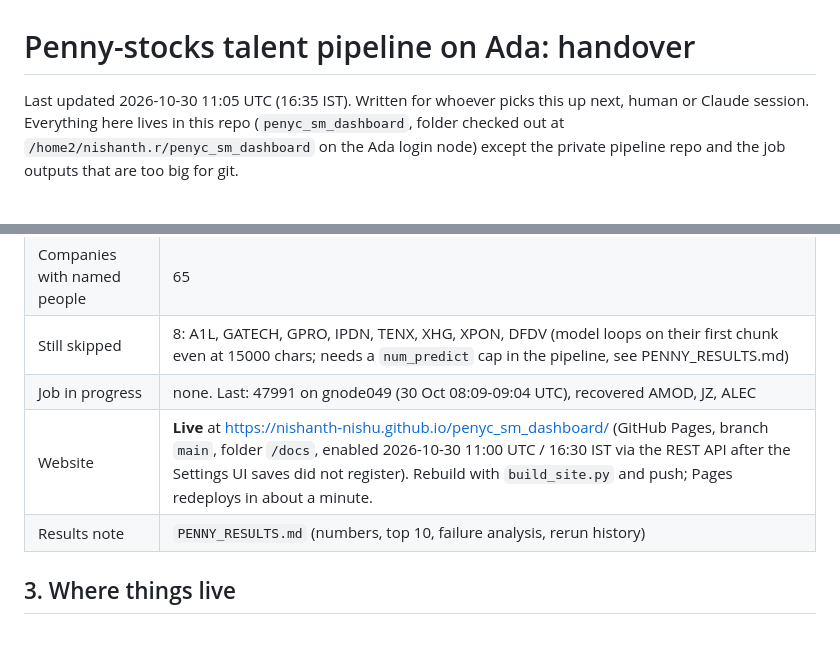
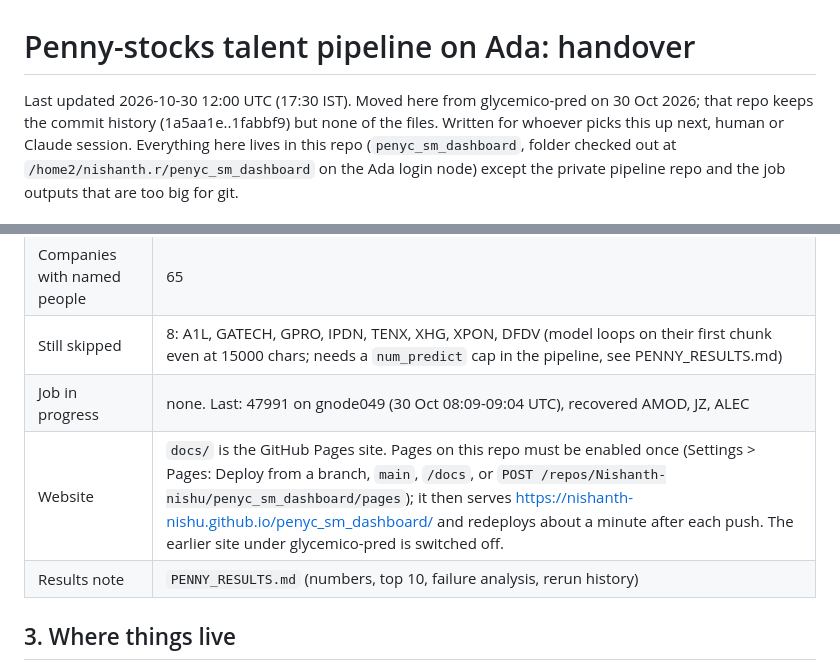
Before and after one commit to Nishanth-nishu/penyc_sm_dashboard, a Markdown page: README.md, 2 parts joined by grey strips. Drawn GitHub-style; blank space fills up the shorter version.

Commit message:
README: Pages setup for this repo, note the move from glycemico-pred
Co-Authored-By: Claude Fable 5.1 <noreply@anthropic.com>

```diff
--- a/README.md
+++ b/README.md
@@ -1,6 +1,6 @@
 # Penny-stocks talent pipeline on Ada: handover
 
-Last updated 2026-10-30 11:05 UTC (16:35 IST). Written for whoever picks this up next,
+Last updated 2026-10-30 12:00 UTC (17:30 IST). Moved here from glycemico-pred on 30 Oct 2026; that repo keeps the commit history (1a5aa1e..1fabbf9) but none of the files. Written for whoever picks this up next,
 human or Claude session. Everything here lives in this repo (`penyc_sm_dashboard`, folder
 checked out at `/home2/nishanth.r/penyc_sm_dashboard` on the Ada login node) except the private
 pipeline repo and the job outputs that are too big for git.
@@ -24,7 +24,7 @@ Scores are 0-100; the pipeline's own bands are weak (<25), middling (25-50), str
 | Companies with named people | 65 |
 | Still skipped | 8: A1L, GATECH, GPRO, IPDN, TENX, XHG, XPON, DFDV (model loops on their first chunk even at 15000 chars; needs a `num_predict` cap in the pipeline, see PENNY_RESULTS.md) |
 | Job in progress | none. Last: 47991 on gnode049 (30 Oct 08:09-09:04 UTC), recovered AMOD, JZ, ALEC |
-| Website | **Live** at https://nishanth-nishu.github.io/penyc_sm_dashboard/ (GitHub Pages, branch `main`, folder `/docs`, enabled 2026-10-30 11:00 UTC / 16:30 IST via the REST API after the Settings UI saves did not register). Rebuild with `build_site.py` and push; Pages redeploys in about a minute. |
+| Website | `docs/` is the GitHub Pages site. Pages on this repo must be enabled once (Settings > Pages: Deploy from a branch, `main`, `/docs`, or `POST /repos/Nishanth-nishu/penyc_sm_dashboard/pages`); it then serves https://nishanth-nishu.github.io/penyc_sm_dashboard/ and redeploys about a minute after each push. The earlier site under glycemico-pred is switched off. |
 | Results note | `PENNY_RESULTS.md` (numbers, top 10, failure analysis, rerun history) |
 
 ## 3. Where things live
```
